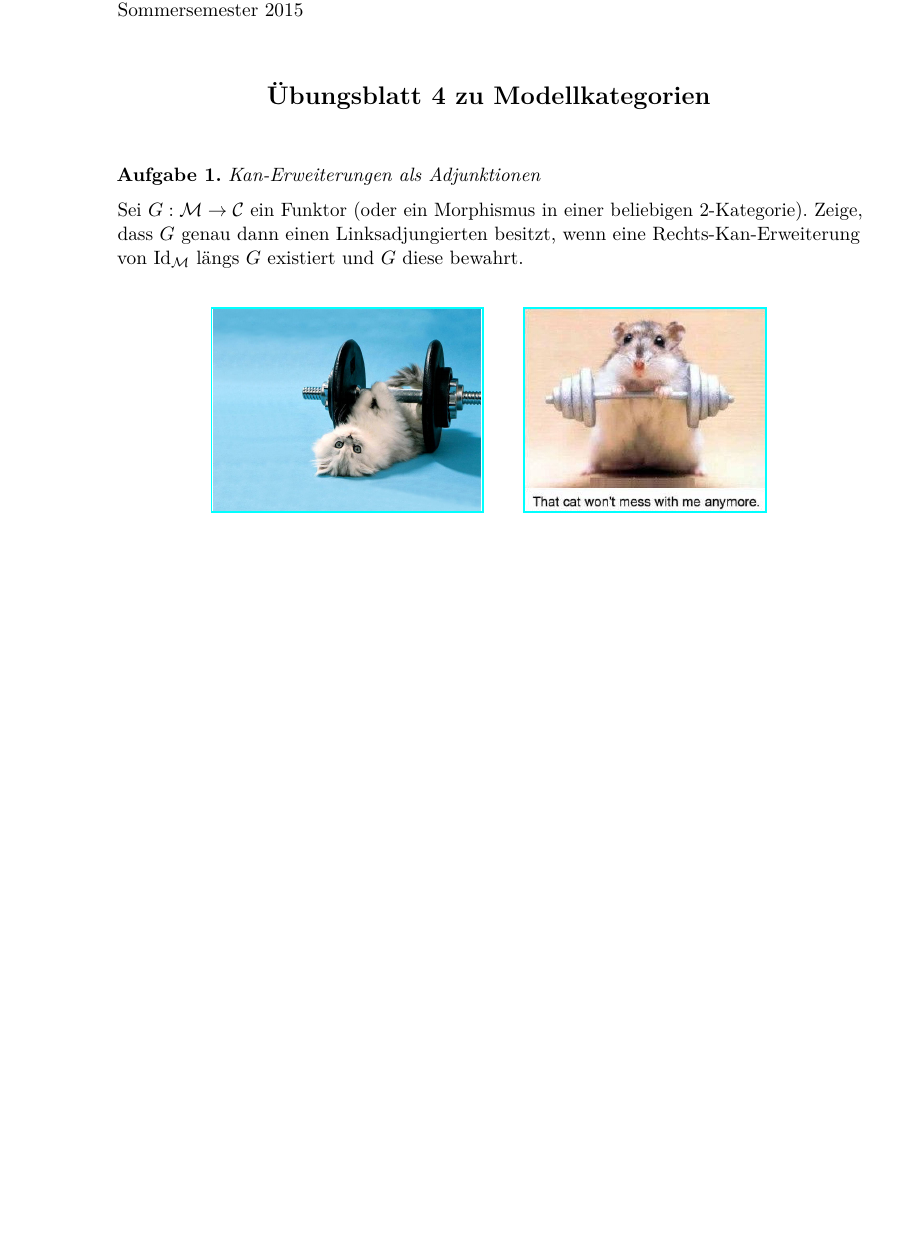
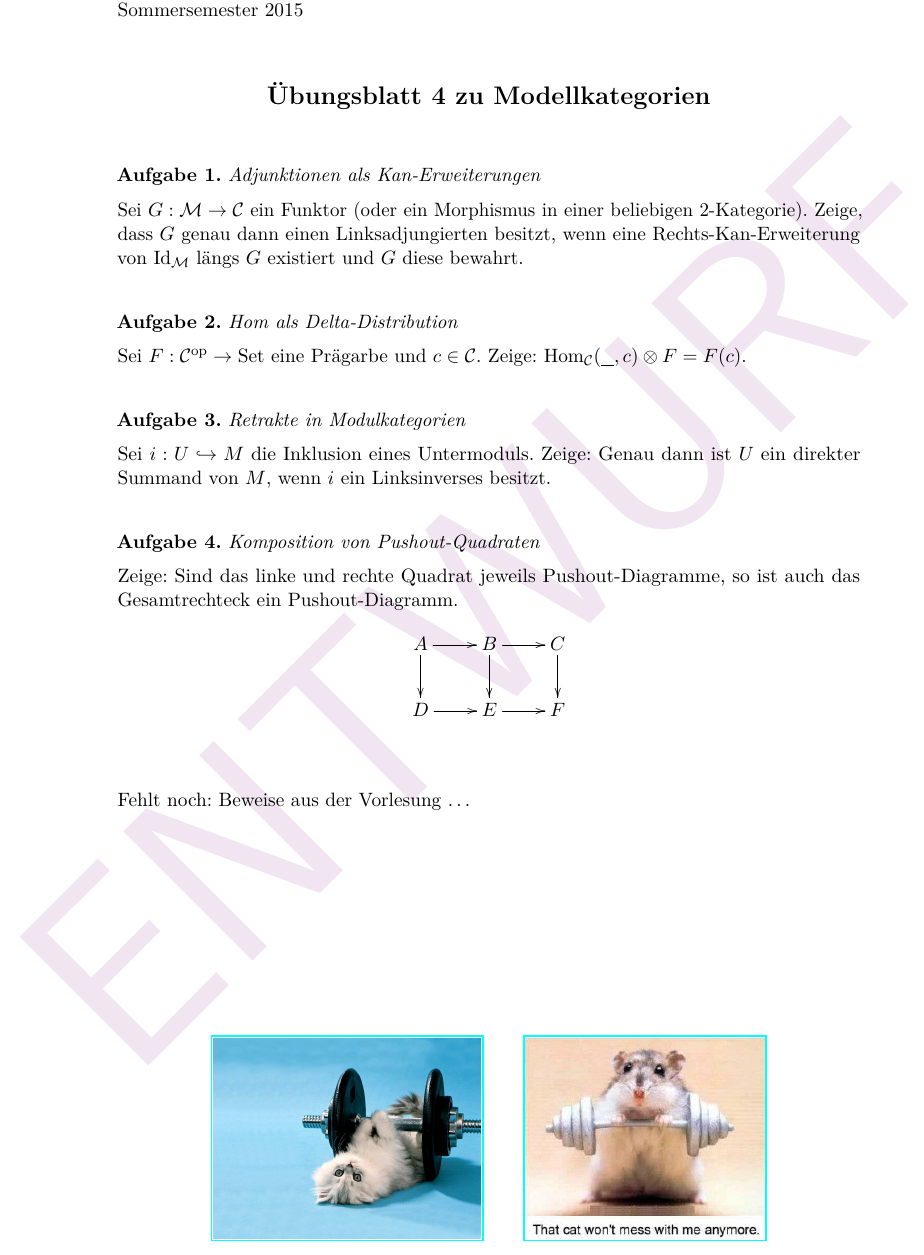
Before and after one commit to iblech/modellkategorien, a LaTeX problem sheet (uebung04.tex): part of the page, cut so that both start at the same text, the shorter picture padded with empty space. Compiled offline with pdfLaTeX.

Commit message:
Weitere Aufgaben für Blatt 4

```diff
--- a/uebung04.tex
+++ b/uebung04.tex
@@ -4,13 +9,35 @@
 
 \maketitle{4}{}
 
-\begin{aufgabe}{Kan-Erweiterungen als Adjunktionen}
+\begin{aufgabe}{Adjunktionen als Kan-Erweiterungen}
 Sei~$G : \M \to \C$ ein Funktor (oder ein Morphismus in einer beliebigen
 2-Kategorie). Zeige, dass~$G$ genau dann einen Linksadjungierten besitzt, wenn
 eine Rechts-Kan-Erweiterung von~$\Id_\M$ längs~$G$ existiert und~$G$ diese
 bewahrt.
 \end{aufgabe}
 
+\begin{aufgabe}{Hom als Delta-Distribution}
+Sei~$F : \C^\op \to \Set$ eine Prägarbe und~$c \in \C$. Zeige:
+$\Hom_\C(\smallplaceholder, c) \otimes F = F(c)$.
+\end{aufgabe}
+
+\begin{aufgabe}{Retrakte in Modulkategorien}
+Sei~$i : U \hookrightarrow M$ die Inklusion eines Untermoduls. Zeige: Genau
+dann ist~$U$ ein direkter Summand von~$M$, wenn~$i$ ein Linksinverses besitzt.
+\end{aufgabe}
+
+\begin{aufgabe}{Komposition von Pushout-Quadraten}
+Zeige: Sind das linke und rechte Quadrat jeweils Pushout-Diagramme, so ist auch
+das Gesamtrechteck ein Pushout-Diagramm.
+\[ \xymatrix{
+  A \ar[r]\ar[d] & B \ar[r]\ar[d] & C \ar[d] \\
+  D \ar[r] & E \ar[r] & F
+} \]
+\end{aufgabe}
+
+Fehlt noch: Beweise aus der Vorlesung \ldots
+
+\vfill
 \centering
 \href{http://fashions-cloud.com/pages/c/cat-lifting-weights/}{\includegraphics[height=4cm]{images/lifting-property-1}}
 \qquad
```
Also changed, not shown: guide04.tex (added, +25 -0 lines), uebung04.pdf (added), uebung04.tex (6 more changed lines).
